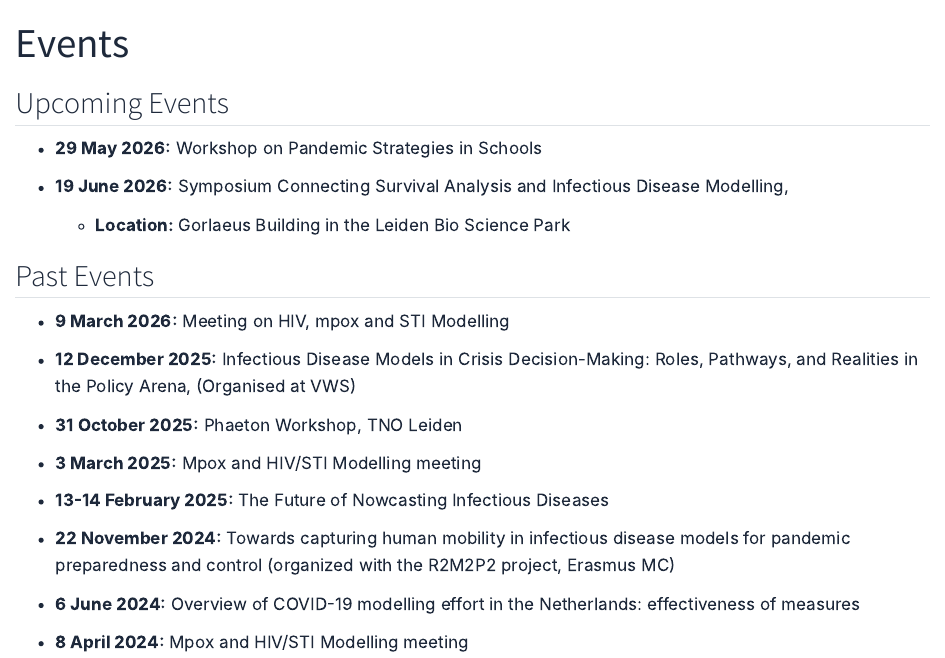
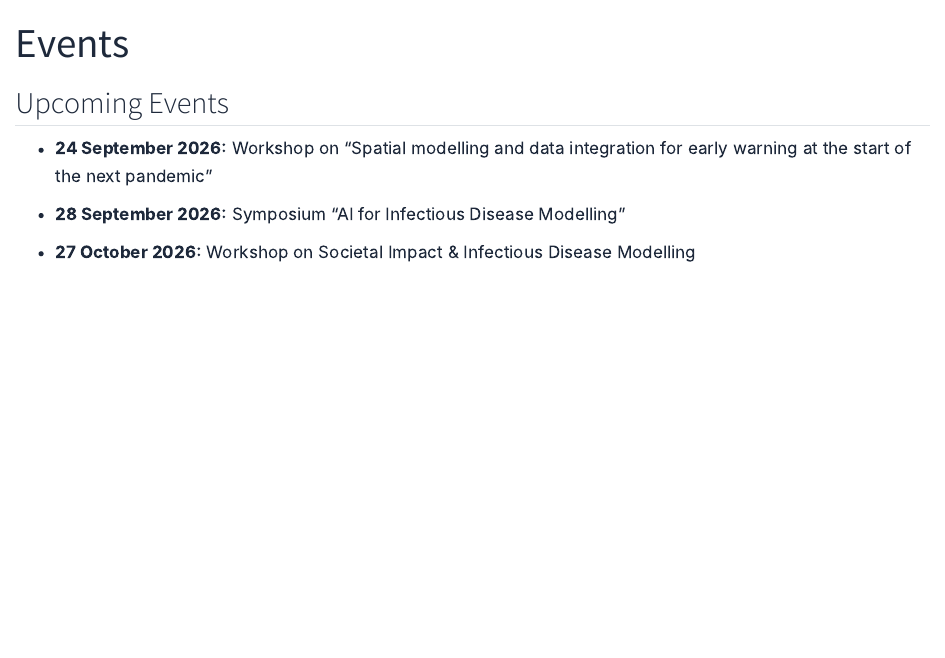
Before and after one commit to codemap-nl/codemap-nl-website, a Quarto document (events/index.qmd): the page in a window 1100 px wide, from its top. Rendered offline with R 4.5, knitr and Pandoc in place of Quarto, with nearby package versions.

Commit message:
July update

```diff
--- a/events/index.qmd
+++ b/events/index.qmd
@@ -5,10 +5,11 @@
 
 ## Upcoming Events
 
-- **29 May 2026:** Workshop on Pandemic Strategies in Schools
+- **24 September 2026:** Workshop on "Spatial modelling and data integration for early warning at the start of the next pandemic"
 
-- **19 June 2026:** Symposium Connecting Survival Analysis and Infectious Disease Modelling,
-  - **Location:** Gorlaeus Building in the Leiden Bio Science Park
+- **28 September 2026:** Symposium "AI for Infectious Disease Modelling"
+
+- **27 October 2026:** Workshop on Societal Impact & Infectious Disease Modelling
 
 <!-- Perfect for complete beginners! Learn Python basics in a hands-on workshop. -->
 
```
Also changed, not shown: news/index.qmd (+1 -0 lines), docs/search.json, events/index.qmd (4 more changed lines), 5 other files.
